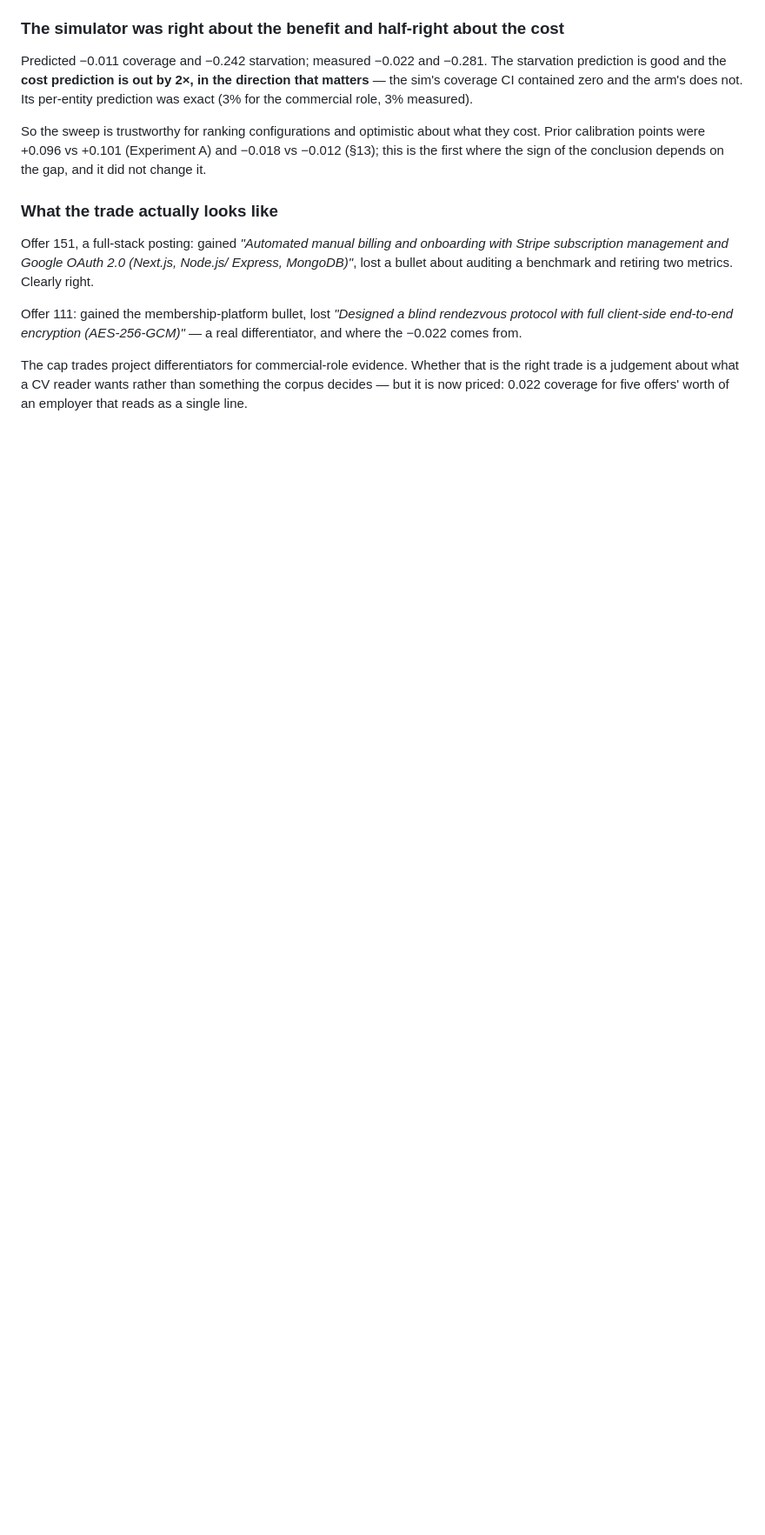
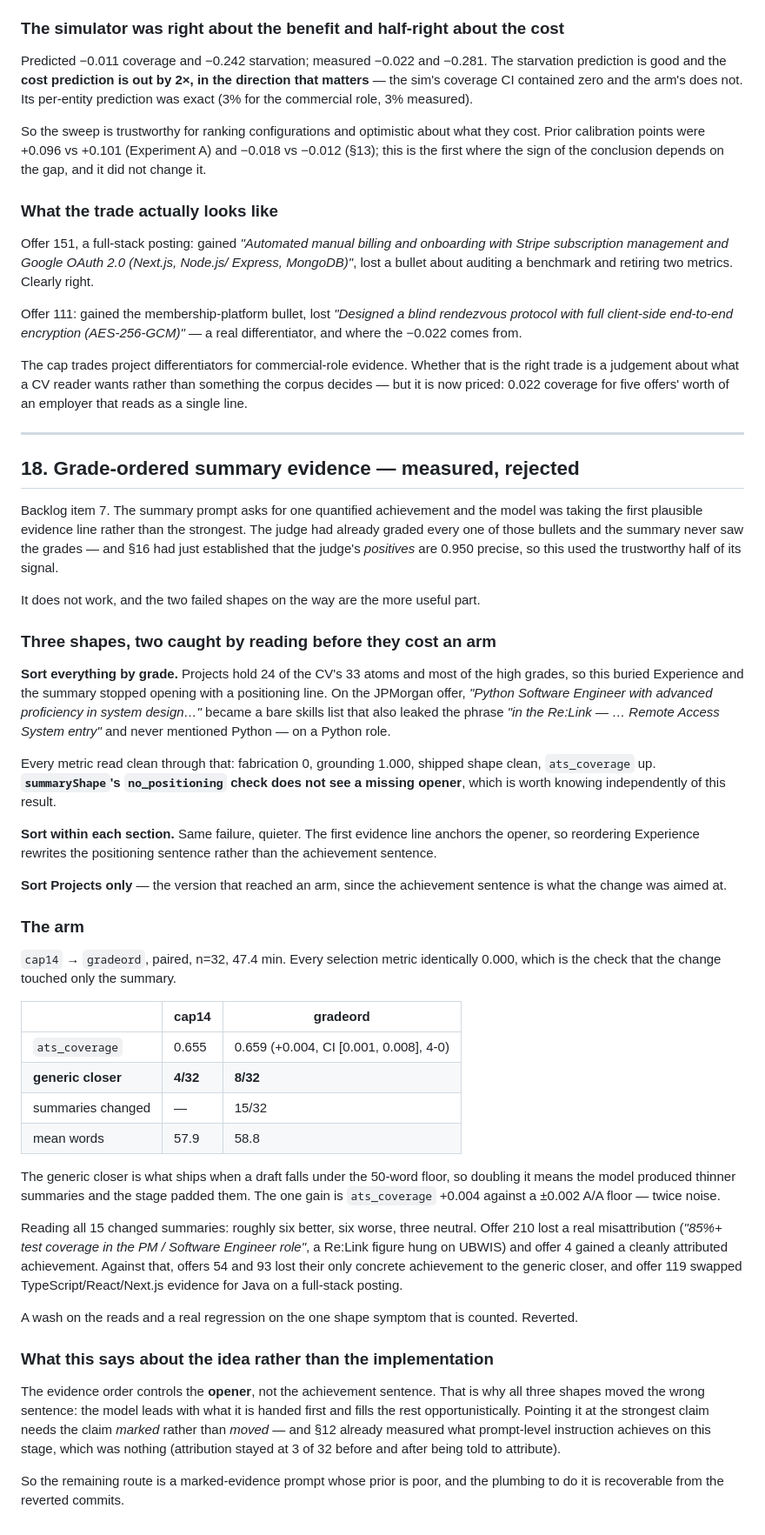
Before and after one commit to dsk1ra/snipe-cli, a Markdown page: docs/PHASE3-GENERATION-LEDGER.md, the part around the change. Shown at 87% size. Rendered like a GitHub page; blank space fills up the shorter version.

Commit message:
docs: close item 7 in ledger §18

```diff
--- a/docs/PHASE3-GENERATION-LEDGER.md
+++ b/docs/PHASE3-GENERATION-LEDGER.md
@@ -1190,3 +1190,73 @@ The cap trades project differentiators for commercial-role evidence. Whether
 that is the right trade is a judgement about what a CV reader wants rather than
 something the corpus decides — but it is now priced: 0.022 coverage for five
 offers' worth of an employer that reads as a single line.
+
+---
+
+## 18. Grade-ordered summary evidence — measured, rejected
+
+Backlog item 7. The summary prompt asks for one quantified achievement and the
+model was taking the first plausible evidence line rather than the strongest. The
+judge had already graded every one of those bullets and the summary never saw the
+grades — and §16 had just established that the judge's *positives* are 0.950
+precise, so this used the trustworthy half of its signal.
+
+It does not work, and the two failed shapes on the way are the more useful part.
+
+### Three shapes, two caught by reading before they cost an arm
+
+**Sort everything by grade.** Projects hold 24 of the CV's 33 atoms and most of
+the high grades, so this buried Experience and the summary stopped opening with a
+positioning line. On the JPMorgan offer, *"Python Software Engineer with advanced
+proficiency in system design…"* became a bare skills list that also leaked the
+phrase *"in the Re:Link — … Remote Access System entry"* and never mentioned
+Python — on a Python role.
+
+Every metric read clean through that: fabrication 0, grounding 1.000, shipped
+shape clean, `ats_coverage` up. **`summaryShape`'s `no_positioning` check does not
+see a missing opener**, which is worth knowing independently of this result.
+
+**Sort within each section.** Same failure, quieter. The first evidence line
+anchors the opener, so reordering Experience rewrites the positioning sentence
+rather than the achievement sentence.
+
+**Sort Projects only** — the version that reached an arm, since the achievement
+sentence is what the change was aimed at.
+
+### The arm
+
+`cap14` → `gradeord`, paired, n=32, 47.4 min. Every selection metric identically
+0.000, which is the check that the change touched only the summary.
+
+| | cap14 | gradeord |
+|---|---|---|
+| `ats_coverage` | 0.655 | 0.659 (+0.004, CI [0.001, 0.008], 4-0) |
+| **generic closer** | **4/32** | **8/32** |
+| summaries changed | — | 15/32 |
+| mean words | 57.9 | 58.8 |
+
+The generic closer is what ships when a draft falls under the 50-word floor, so
+doubling it means the model produced thinner summaries and the stage padded them.
+The one gain is `ats_coverage` +0.004 against a ±0.002 A/A floor — twice noise.
+
+Reading all 15 changed summaries: roughly six better, six worse, three neutral.
+Offer 210 lost a real misattribution (*"85%+ test coverage in the PM / Software
+Engineer role"*, a Re:Link figure hung on UBWIS) and offer 4 gained a cleanly
+attributed achievement. Against that, offers 54 and 93 lost their only concrete
+achievement to the generic closer, and offer 119 swapped TypeScript/React/Next.js
+evidence for Java on a full-stack posting.
+
+A wash on the reads and a real regression on the one shape symptom that is
+counted. Reverted.
+
+### What this says about the idea rather than the implementation
+
+The evidence order controls the **opener**, not the achievement sentence. That is
+why all three shapes moved the wrong sentence: the model leads with what it is
+handed first and fills the rest opportunistically. Pointing it at the strongest
+claim needs the claim *marked* rather than *moved* — and §12 already measured
+what prompt-level instruction achieves on this stage, which was nothing
+(attribution stayed at 3 of 32 before and after being told to attribute).
+
+So the remaining route is a marked-evidence prompt whose prior is poor, and the
+plumbing to do it is recoverable from the reverted commits.
```
Also changed, not shown: docs/CV-GENERATION-BACKLOG.md (+13 -2 lines), docs/PHASE3-NEXT.md (+1 -0 lines).
